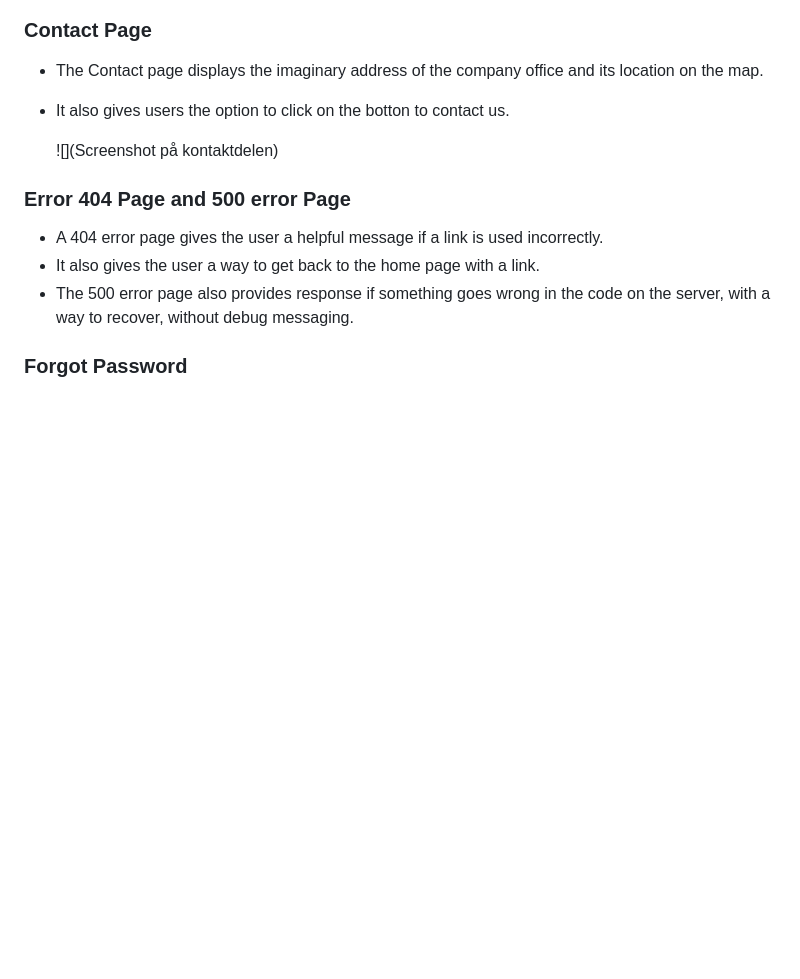
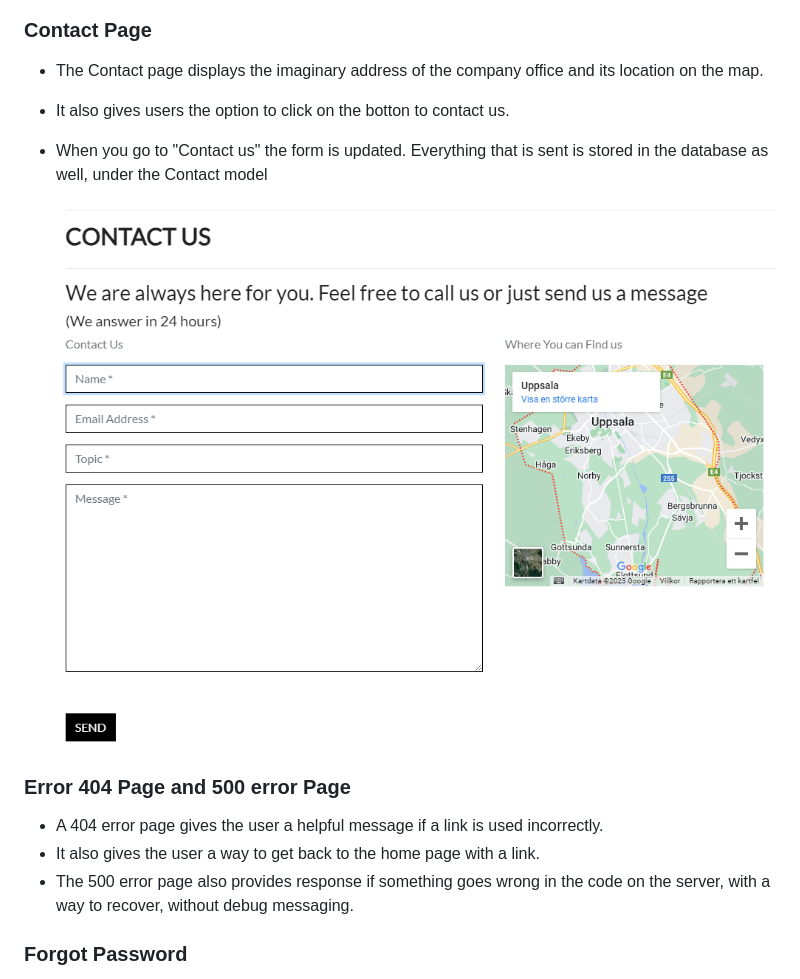
Before and after one commit to saram88/Protect, a Markdown page: README.md, the part around the change printed below. GitHub-like rendering; pictures changed too: media/readme/protect-contact-form.png (added); blank space fills up the shorter version.

```diff
--- a/README.md
+++ b/README.md
@@ -151,7 +154,9 @@ The home page is divided into different sections.
 - The Contact page displays the imaginary address of the company office and its location on the map.
 - It also gives users the option to click on the botton to contact us.
 
-    ![](Screenshot på kontaktdelen)
+- When you go to "Contact us" the form is updated. Everything that is sent is stored in the database as well, under the Contact model
+
+    ![](/media/readme/protect-contact-form.png)
 
 ### Error 404 Page and 500 error Page
 
```
Also changed, not shown: other parts of README.md (+13 -6 lines), media/readme/db-model-protect.png (deleted), media/readme/protect-adding-product-review.png (added), media/readme/protect-db-diagram.png (added), media/readme/protect-message-adding-same-product-to-bag.png (added).
